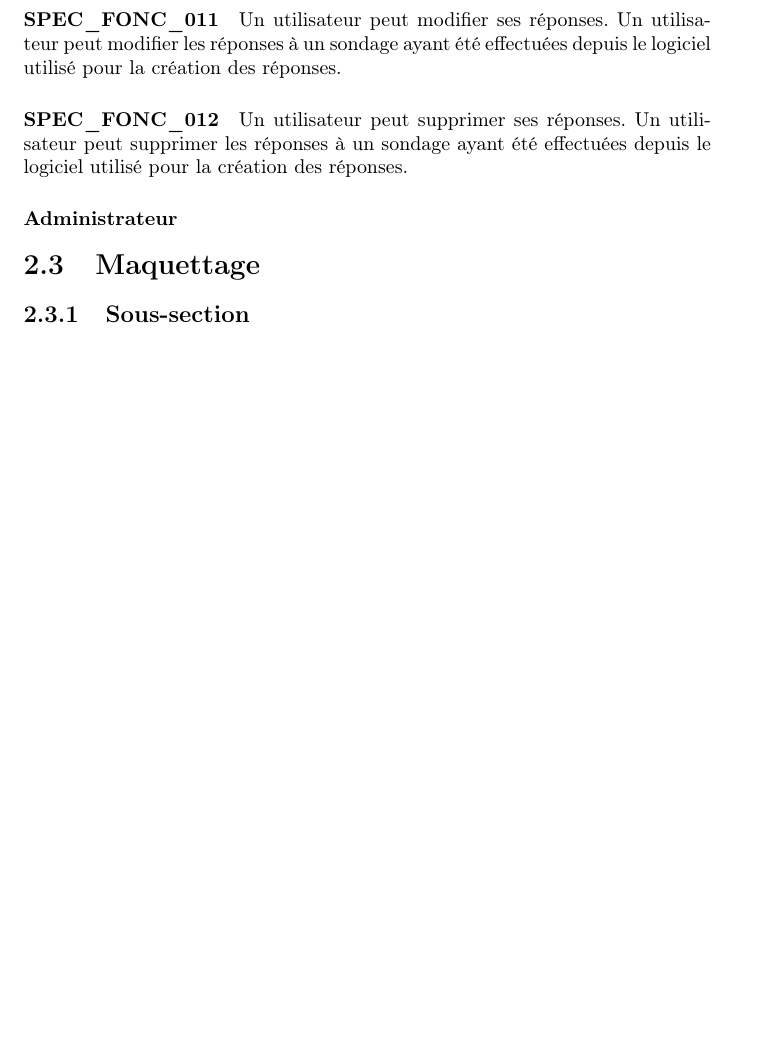
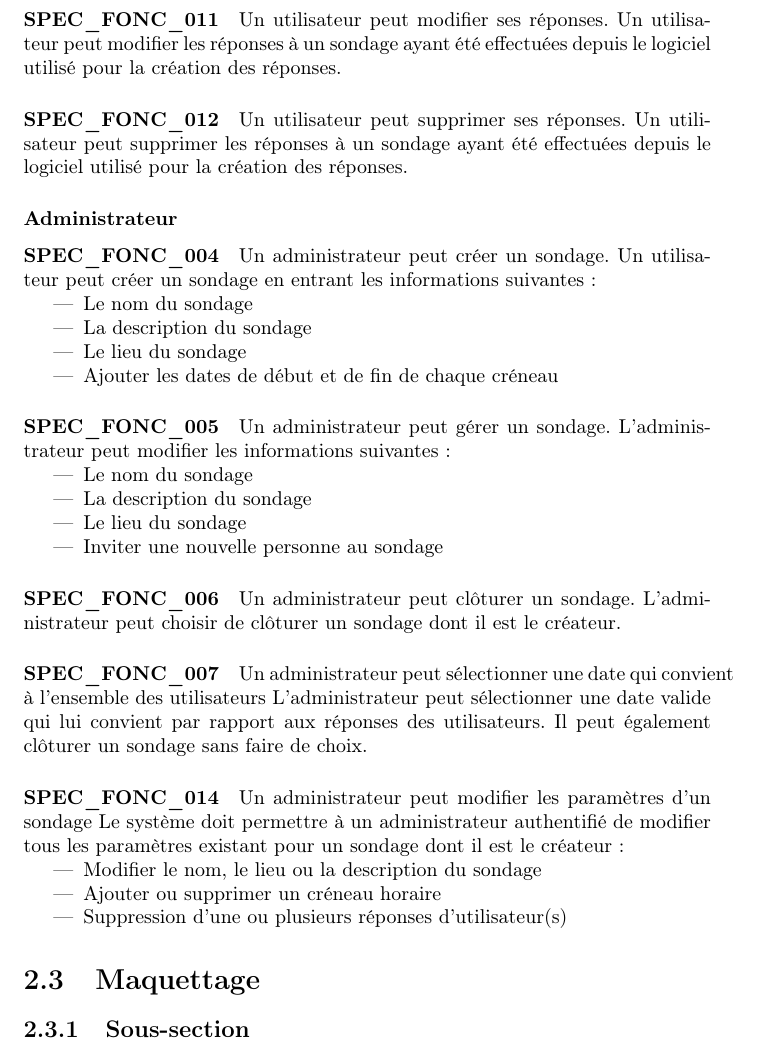
Before and after one commit to YMonnier/B00DLE, a LaTeX document (latex/rapport.tex): part of page 9 of 13, cut so that both start at the same text, the shorter picture padded with empty space. Compiled offline with pdfLaTeX.

Commit message:
adds some specs

```diff
--- a/latex/rapport.tex
+++ b/latex/rapport.tex
@@ -125,6 +125,34 @@ Un utilisateur peut supprimer les réponses à un sondage ayant été effectuée
 
 \subsubsection{Administrateur}
 
+\paragraph{SPEC\_FONC\_004} Un administrateur peut créer un sondage.
+Un utilisateur peut créer un sondage en entrant les informations suivantes :
+\begin{itemize}
+\item Le nom du sondage
+\item La description du sondage
+\item Le lieu du sondage
+\item Ajouter les dates de début et de fin de chaque créneau  \end{itemize}
+
+\paragraph{SPEC\_FONC\_005} Un administrateur peut gérer un sondage.
+L’administrateur peut modifier les informations suivantes :
+\begin{itemize}
+\item Le nom du sondage
+\item La description du sondage
+\item Le lieu du sondage
+\item Inviter une nouvelle personne au sondage \end{itemize}
+
+\paragraph{SPEC\_FONC\_006} Un administrateur peut clôturer un sondage.
+L’administrateur peut choisir de clôturer un sondage dont il est le créateur.
+
+\paragraph{SPEC\_FONC\_007} Un administrateur peut sélectionner une date qui convient à l’ensemble des utilisateurs
+L’administrateur peut sélectionner une date valide qui lui convient par rapport aux réponses des utilisateurs. Il peut également clôturer un sondage sans faire de choix.
+
+\paragraph{SPEC\_FONC\_014} Un administrateur peut modifier les paramètres d’un sondage
+Le système doit permettre à un administrateur authentifié de modifier tous les paramètres existant pour un sondage dont il est le créateur : \begin{itemize}
+\item Modifier le nom, le lieu ou la description du sondage
+\item Ajouter ou supprimer un créneau horaire
+\item Suppression d’une ou plusieurs réponses d’utilisateur(s) \end{itemize}
+
 \section{Maquettage}
 
 \subsection{Sous-section}
```
Also changed, not shown: latex/rapport.pdf.
